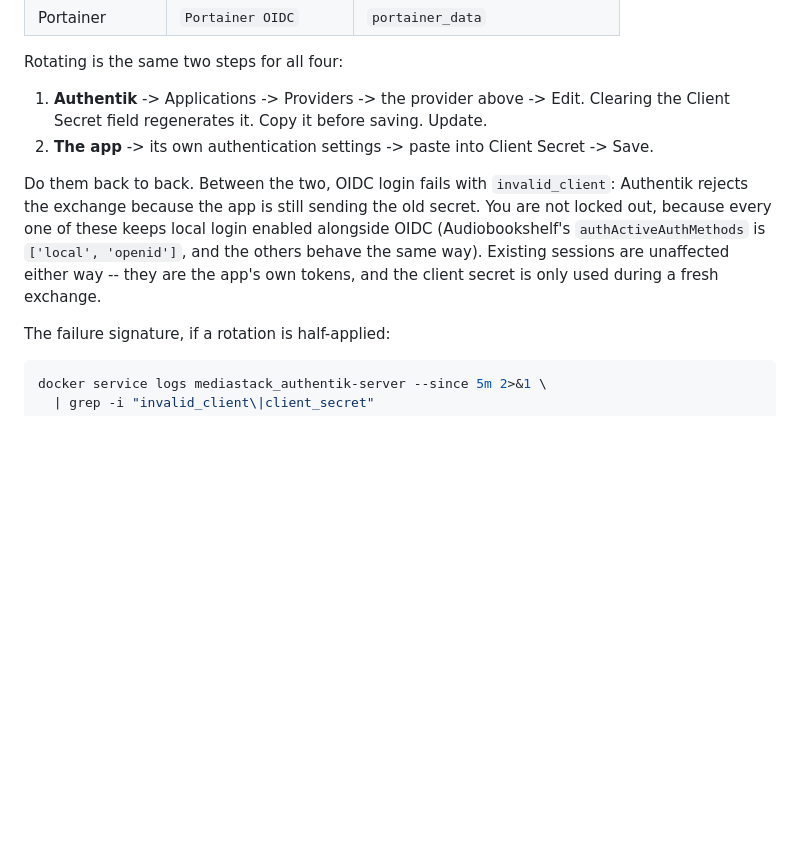
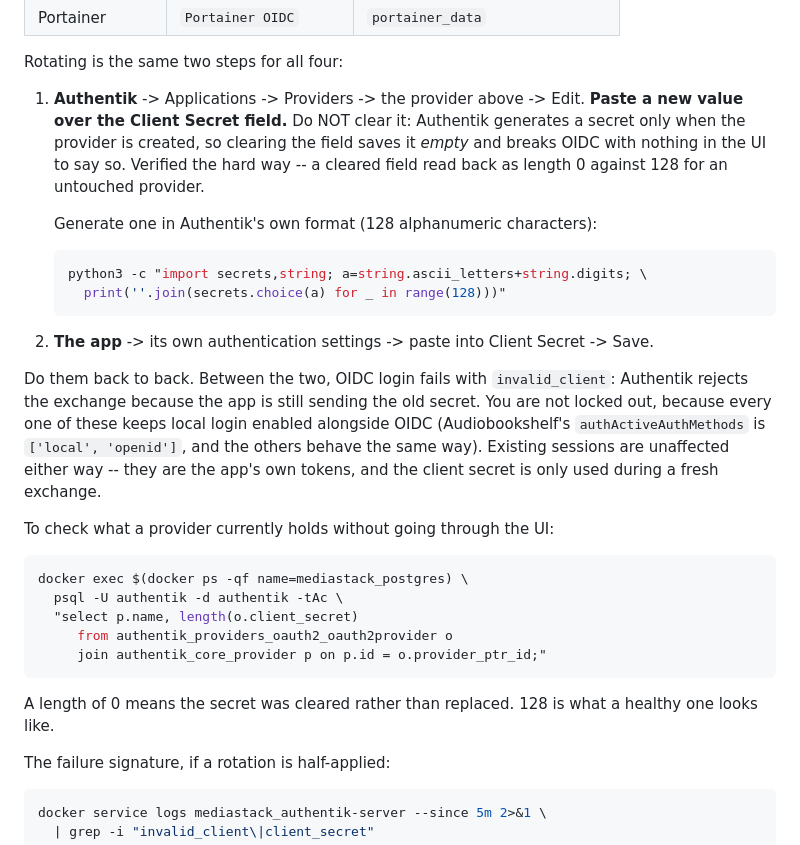
Before and after one commit to numbawon/C2MediaServerStack, a Markdown page: README.md, the part around the change. GitHub-like rendering; blank space fills up the shorter version.

Commit message:
Correct the OIDC rotation steps: clearing does not regenerate
The procedure said clearing Authentik's Client Secret field regenerates
it. It does not. Authentik generates a secret only when the provider is
created; clearing the field saves it empty, which breaks OIDC with
nothing in the UI indicating why. Found by doing it: the provider read
back as length 0 against 128 for an untouched one.

Now says to paste a replacement over the field, gives a one-liner that
generates one in Authentik's own format (128 alphanumeric), and adds a
psql query to read secret lengths straight from the database so a
cleared-not-replaced secret is visible without clicking through the UI.

Claude-Session: https://claude.ai/code/session_01BV1c8kwAZ4kgqgBAfdosQ5

````diff
--- a/README.md
+++ b/README.md
@@ -2148,8 +2148,18 @@ match, because neither lives in compose or in this repo:
 Rotating is the same two steps for all four:
 
 1. **Authentik** -> Applications -> Providers -> the provider above ->
-   Edit. Clearing the Client Secret field regenerates it. Copy it before
-   saving. Update.
+   Edit. **Paste a new value over the Client Secret field.** Do NOT clear
+   it: Authentik generates a secret only when the provider is created, so
+   clearing the field saves it *empty* and breaks OIDC with nothing in
+   the UI to say so. Verified the hard way -- a cleared field read back
+   as length 0 against 128 for an untouched provider.
+
+   Generate one in Authentik's own format (128 alphanumeric characters):
+
+   ```bash
+   python3 -c "import secrets,string; a=string.ascii_letters+string.digits; \
+     print(''.join(secrets.choice(a) for _ in range(128)))"
+   ```
 2. **The app** -> its own authentication settings -> paste into Client
    Secret -> Save.
 
@@ -2162,6 +2172,19 @@ the same way). Existing sessions are unaffected either way -- they are
 the app's own tokens, and the client secret is only used during a fresh
 exchange.
 
+To check what a provider currently holds without going through the UI:
+
+```bash
+docker exec $(docker ps -qf name=mediastack_postgres) \
+  psql -U authentik -d authentik -tAc \
+  "select p.name, length(o.client_secret)
+     from authentik_providers_oauth2_oauth2provider o
+     join authentik_core_provider p on p.id = o.provider_ptr_id;"
+```
+
+A length of 0 means the secret was cleared rather than replaced. 128 is
+what a healthy one looks like.
+
 The failure signature, if a rotation is half-applied:
 
 ```bash
````
